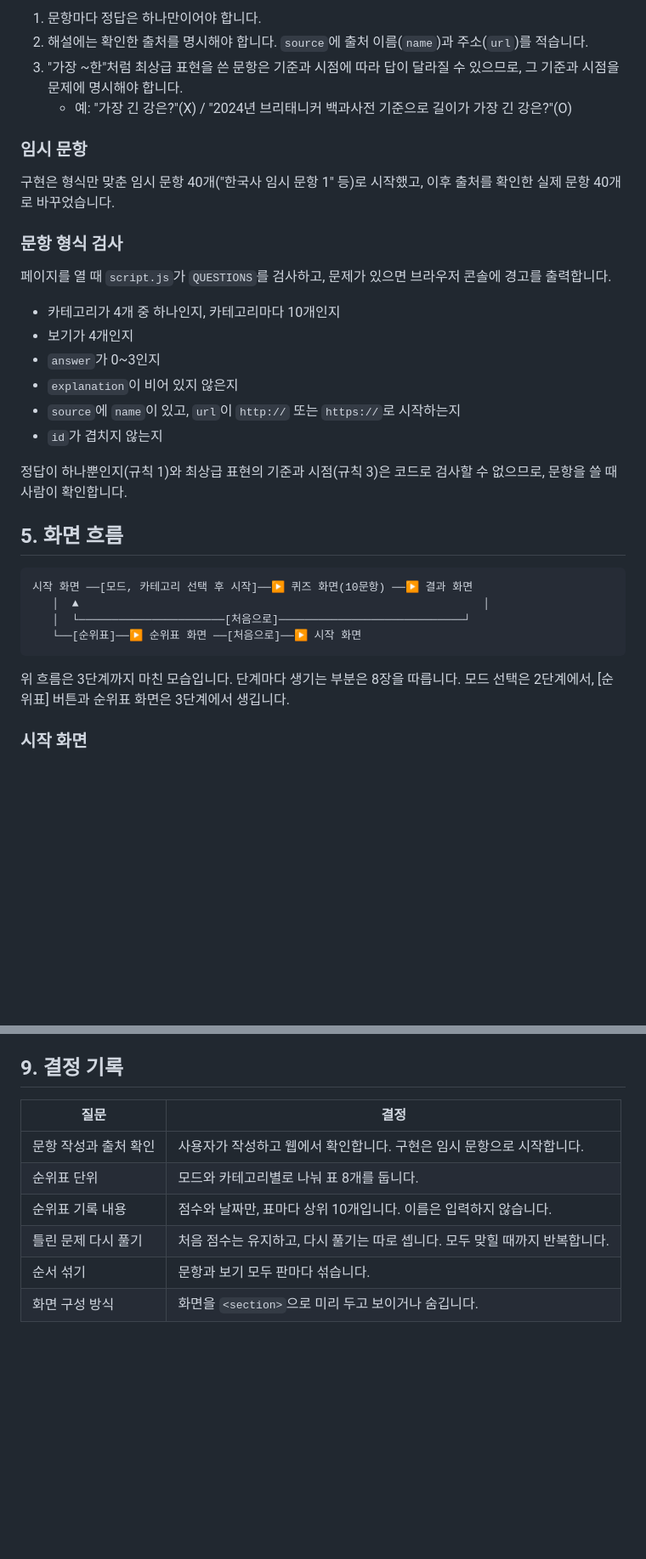
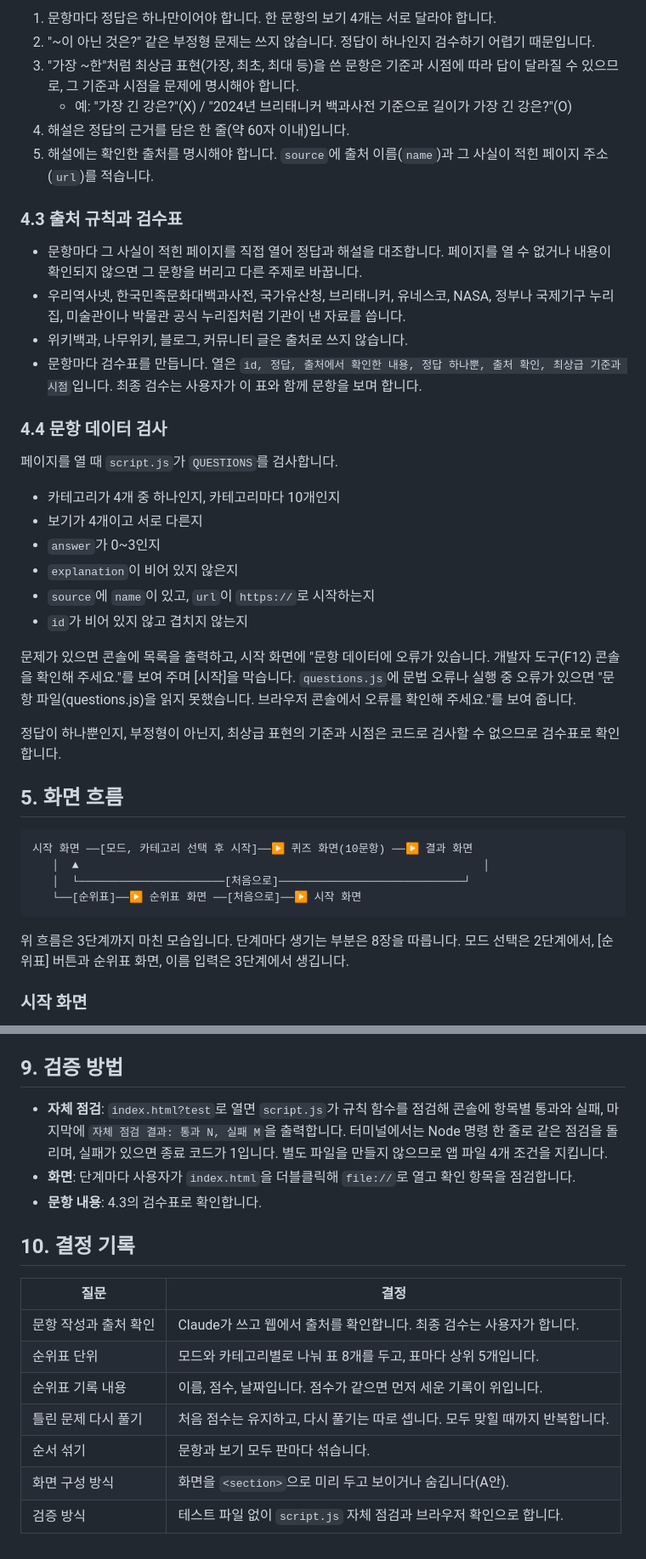
Before and after one commit to dkstjdus123/Study03_Quiz, a Markdown page: PRD.md, 2 parts joined by grey strips. Shown at 85% size. Drawn GitHub-style; blank space fills up the shorter version.

````diff
--- a/PRD.md
+++ b/PRD.md
@@ -84,25 +87,32 @@ const QUESTIONS = [
 
-1. 문항마다 정답은 하나만이어야 합니다.
-2. 해설에는 확인한 출처를 명시해야 합니다. `source`에 출처 이름(`name`)과 주소(`url`)를 적습니다.
-3. "가장 ~한"처럼 최상급 표현을 쓴 문항은 기준과 시점에 따라 답이 달라질 수 있으므로, 그 기준과 시점을 문제에 명시해야 합니다.
+1. 문항마다 정답은 하나만이어야 합니다. 한 문항의 보기 4개는 서로 달라야 합니다.
+2. "~이 아닌 것은?" 같은 부정형 문제는 쓰지 않습니다. 정답이 하나인지 검수하기 어렵기 때문입니다.
+3. "가장 ~한"처럼 최상급 표현(가장, 최초, 최대 등)을 쓴 문항은 기준과 시점에 따라 답이 달라질 수 있으므로, 그 기준과 시점을 문제에 명시해야 합니다.
    - 예: "가장 긴 강은?"(X) / "2024년 브리태니커 백과사전 기준으로 길이가 가장 긴 강은?"(O)
+4. 해설은 정답의 근거를 담은 한 줄(약 60자 이내)입니다.
+5. 해설에는 확인한 출처를 명시해야 합니다. `source`에 출처 이름(`name`)과 그 사실이 적힌 페이지 주소(`url`)를 적습니다.
 
-### 임시 문항
+### 4.3 출처 규칙과 검수표
 
-구현은 형식만 맞춘 임시 문항 40개("한국사 임시 문항 1" 등)로 시작했고, 이후 출처를 확인한 실제 문항 40개로 바꾸었습니다.
+- 문항마다 그 사실이 적힌 페이지를 직접 열어 정답과 해설을 대조합니다. 페이지를 열 수 없거나 내용이 확인되지 않으면 그 문항을 버리고 다른 주제로 바꿉니다.
+- 우리역사넷, 한국민족문화대백과사전, 국가유산청, 브리태니커, 유네스코, NASA, 정부나 국제기구 누리집, 미술관이나 박물관 공식 누리집처럼 기관이 낸 자료를 씁니다.
+- 위키백과, 나무위키, 블로그, 커뮤니티 글은 출처로 쓰지 않습니다.
+- 문항마다 검수표를 만듭니다. 열은 `id, 정답, 출처에서 확인한 내용, 정답 하나뿐, 출처 확인, 최상급 기준과 시점`입니다. 최종 검수는 사용자가 이 표와 함께 문항을 보며 합니다.
 
-### 문항 형식 검사
+### 4.4 문항 데이터 검사
 
-페이지를 열 때 `script.js`가 `QUESTIONS`를 검사하고, 문제가 있으면 브라우저 콘솔에 경고를 출력합니다.
+페이지를 열 때 `script.js`가 `QUESTIONS`를 검사합니다.
 
 - 카테고리가 4개 중 하나인지, 카테고리마다 10개인지
-- 보기가 4개인지
+- 보기가 4개이고 서로 다른지
 - `answer`가 0~3인지
 - `explanation`이 비어 있지 않은지
-- `source`에 `name`이 있고, `url`이 `http://` 또는 `https://`로 시작하는지
-- `id`가 겹치지 않는지
+- `source`에 `name`이 있고, `url`이 `https://`로 시작하는지
+- `id`가 비어 있지 않고 겹치지 않는지
 
-정답이 하나뿐인지(규칙 1)와 최상급 표현의 기준과 시점(규칙 3)은 코드로 검사할 수 없으므로, 문항을 쓸 때 사람이 확인합니다.
+문제가 있으면 콘솔에 목록을 출력하고, 시작 화면에 "문항 데이터에 오류가 있습니다. 개발자 도구(F12) 콘솔을 확인해 주세요."를 보여 주며 [시작]을 막습니다. `questions.js`에 문법 오류나 실행 중 오류가 있으면 "문항 파일(questions.js)을 읽지 못했습니다. 브라우저 콘솔에서 오류를 확인해 주세요."를 보여 줍니다.
+
+정답이 하나뿐인지, 부정형이 아닌지, 최상급 표현의 기준과 시점은 코드로 검사할 수 없으므로 검수표로 확인합니다.
 
 ## 5. 화면 흐름
 
@@ -113,7 +123,7 @@ const QUESTIONS = [
    └──[순위표]──▶ 순위표 화면 ──[처음으로]──▶ 시작 화면
 ```
 
-위 흐름은 3단계까지 마친 모습입니다. 단계마다 생기는 부분은 8장을 따릅니다. 모드 선택은 2단계에서, [순위표] 버튼과 순위표 화면은 3단계에서 생깁니다.
+위 흐름은 3단계까지 마친 모습입니다. 단계마다 생기는 부분은 8장을 따릅니다. 모드 선택은 2단계에서, [순위표] 버튼과 순위표 화면, 이름 입력은 3단계에서 생깁니다.
 
 ### 시작 화면
 
@@ -241,12 +262,19 @@ const QUESTIONS = [
 - [ ] localStorage의 `quizLeaderboard` 값을 일부러 망가뜨려도 앱이 멈추지 않고 빈 순위표로 시작합니다.
 
-## 9. 결정 기록
+## 9. 검증 방법
+
+- **자체 점검**: `index.html?test`로 열면 `script.js`가 규칙 함수를 점검해 콘솔에 항목별 통과와 실패, 마지막에 `자체 점검 결과: 통과 N, 실패 M`을 출력합니다. 터미널에서는 Node 명령 한 줄로 같은 점검을 돌리며, 실패가 있으면 종료 코드가 1입니다. 별도 파일을 만들지 않으므로 앱 파일 4개 조건을 지킵니다.
+- **화면**: 단계마다 사용자가 `index.html`을 더블클릭해 `file://`로 열고 확인 항목을 점검합니다.
+- **문항 내용**: 4.3의 검수표로 확인합니다.
+
+## 10. 결정 기록
 
 | 질문 | 결정 |
 |---|---|
-| 문항 작성과 출처 확인 | 사용자가 작성하고 웹에서 확인합니다. 구현은 임시 문항으로 시작합니다. |
-| 순위표 단위 | 모드와 카테고리별로 나눠 표 8개를 둡니다. |
-| 순위표 기록 내용 | 점수와 날짜만, 표마다 상위 10개입니다. 이름은 입력하지 않습니다. |
+| 문항 작성과 출처 확인 | Claude가 쓰고 웹에서 출처를 확인합니다. 최종 검수는 사용자가 합니다. |
+| 순위표 단위 | 모드와 카테고리별로 나눠 표 8개를 두고, 표마다 상위 5개입니다. |
+| 순위표 기록 내용 | 이름, 점수, 날짜입니다. 점수가 같으면 먼저 세운 기록이 위입니다. |
 | 틀린 문제 다시 풀기 | 처음 점수는 유지하고, 다시 풀기는 따로 셉니다. 모두 맞힐 때까지 반복합니다. |
 | 순서 섞기 | 문항과 보기 모두 판마다 섞습니다. |
-| 화면 구성 방식 | 화면을 `<section>`으로 미리 두고 보이거나 숨깁니다. |
+| 화면 구성 방식 | 화면을 `<section>`으로 미리 두고 보이거나 숨깁니다(A안). |
+| 검증 방식 | 테스트 파일 없이 `script.js` 자체 점검과 브라우저 확인으로 합니다. |
````
Also changed, not shown: other parts of PRD.md (+55 -41 lines).
